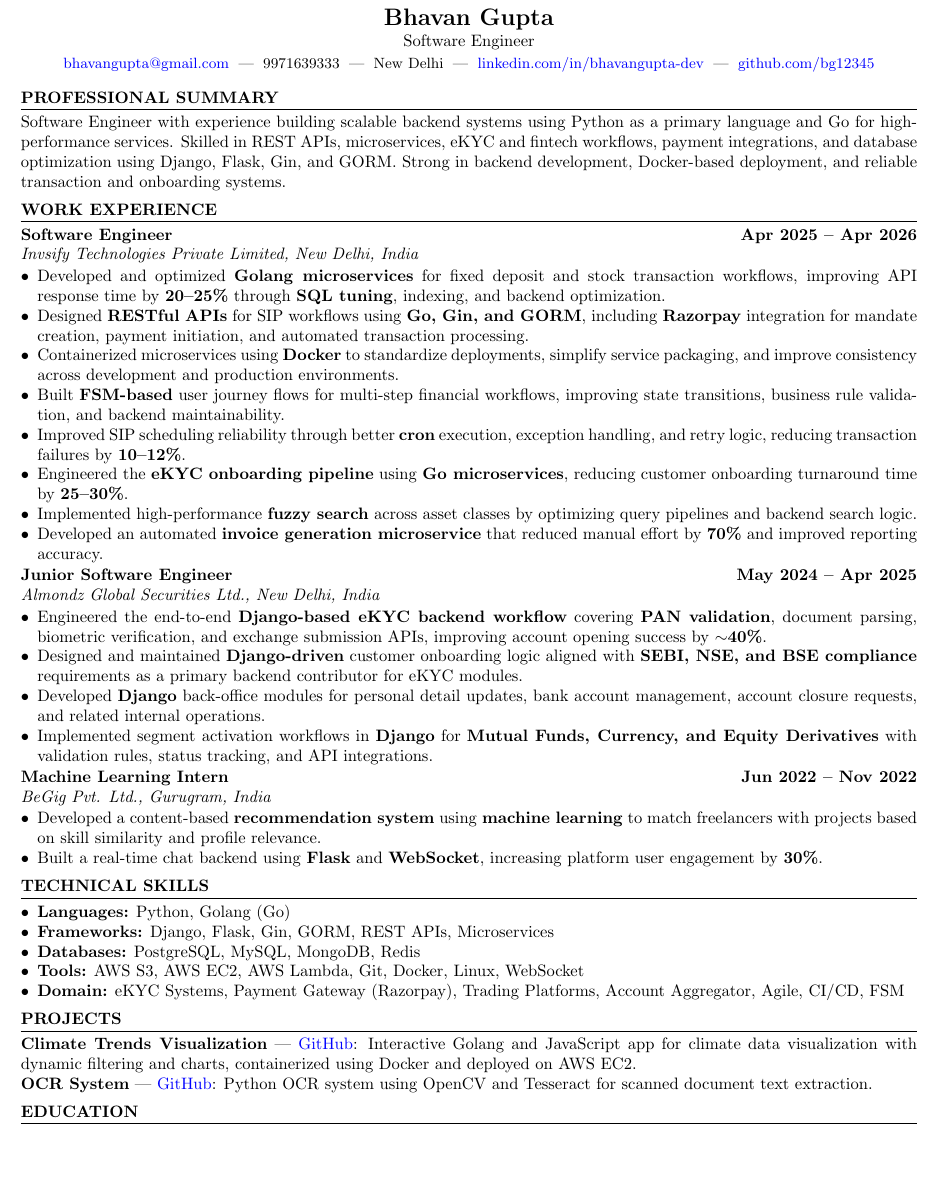
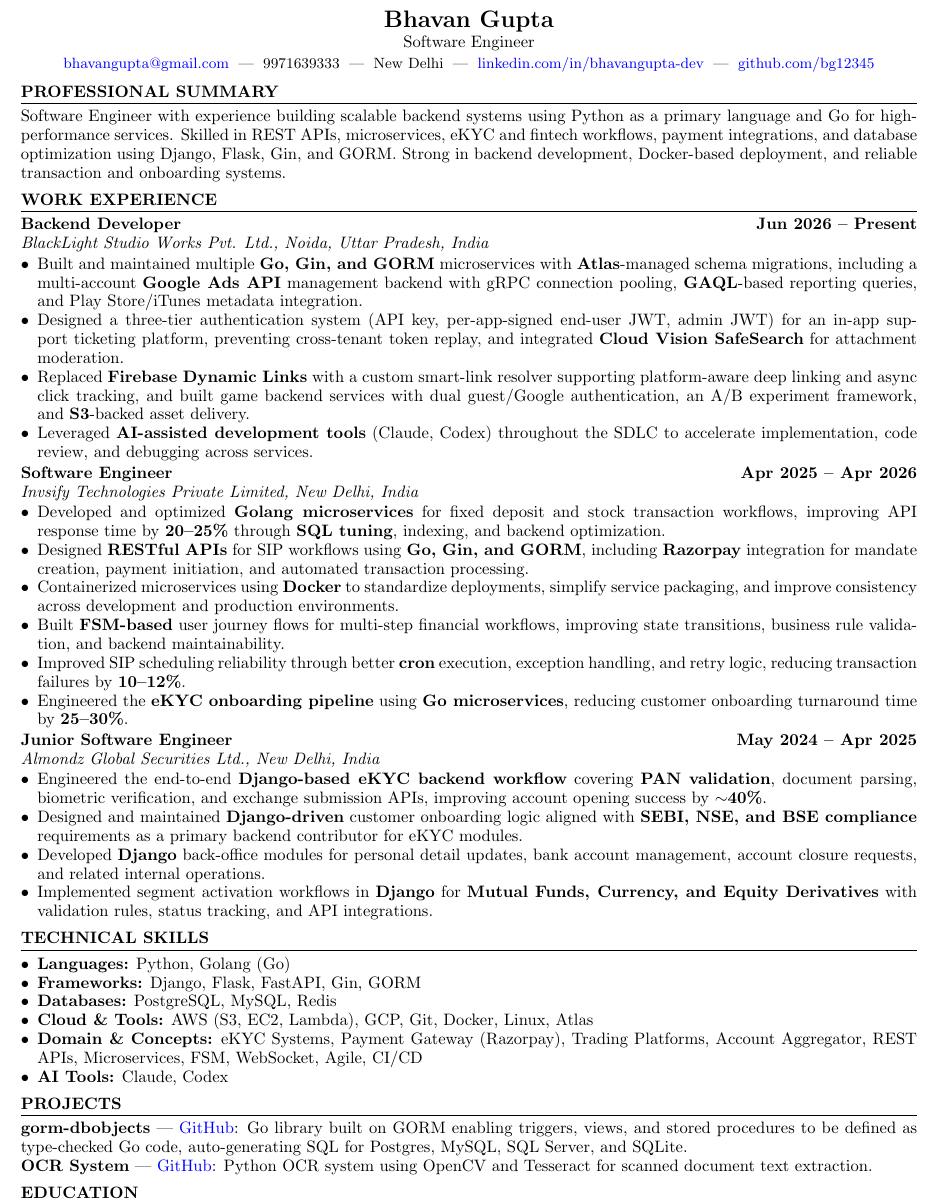
Before and after one commit to bg12345/my-resume-editor, a LaTeX CV (resume.tex): part of the page, cut so that both start at the same text, the shorter picture padded with empty space. Compiled offline with pdfLaTeX.

Commit message:
update in my resume

```diff
--- a/resume.tex
+++ b/resume.tex
@@ -1,7 +1,7 @@
 \documentclass[10pt,letterpaper]{article}
 
 \usepackage[utf8]{inputenc}
-\usepackage[left=0.5in,right=0.5in,top=0.45in,bottom=0.4in]{geometry}
+\usepackage[left=0.5in,right=0.5in,top=0.25in,bottom=0.15in]{geometry}
 \usepackage{enumitem}
 \usepackage{hyperref}
 \usepackage{titlesec}
@@ -12,6 +12,7 @@
 \raggedbottom
 \setlength{\parindent}{0pt}
 \setlength{\parskip}{0pt}
+\renewcommand{\baselinestretch}{0.95}
 \setlist[itemize]{leftmargin=*,topsep=1pt,parsep=0pt,itemsep=0pt}
 
 \titleformat{\section}{\normalsize\bfseries\uppercase}{}{0em}{}[\titlerule]
@@ -36,7 +37,7 @@
     \href{https://linkedin.com/in/bhavangupta-dev}{linkedin.com/in/bhavangupta-dev} \;|\;
     \href{https://github.com/bg12345}{github.com/bg12345}
 \end{center}
-\vspace{4pt}
+\vspace{1pt}
 
 % Professional Summary
 \section*{Professional Summary}
@@ -44,6 +45,15 @@ Software Engineer with experience building scalable backend systems using Python
 
 % Work Experience
 \section*{Work Experience}
+
+\textbf{Backend Developer} \hfill \textbf{Jun 2026 -- Present}\\
+\textit{BlackLight Studio Works Pvt. Ltd., Noida, Uttar Pradesh, India}
+\begin{itemize}
+    \item Built and maintained multiple \textbf{Go, Gin, and GORM} microservices with \textbf{Atlas}-managed schema migrations, including a multi-account \textbf{Google Ads API} management backend with gRPC connection pooling, \textbf{GAQL}-based reporting queries, and Play Store/iTunes metadata integration.
+    \item Designed a three-tier authentication system (API key, per-app-signed end-user JWT, admin JWT) for an in-app support ticketing platform, preventing cross-tenant token replay, and integrated \textbf{Cloud Vision SafeSearch} for attachment moderation.
+    \item Replaced \textbf{Firebase Dynamic Links} with a custom smart-link resolver supporting platform-aware deep linking and async click tracking, and built game backend services with dual guest/Google authentication, an A/B experiment framework, and \textbf{S3}-backed asset delivery.
+    \item Leveraged \textbf{AI-assisted development tools} (Claude, Codex) throughout the SDLC to accelerate implementation, code review, and debugging across services.
+\end{itemize}
 
 \textbf{Software Engineer} \hfill \textbf{Apr 2025 -- Apr 2026}\\
 \textit{Invsify Technologies Private Limited, New Delhi, India}
@@ -54,8 +64,6 @@ Software Engineer with experience building scalable backend systems using Python
     \item Built \textbf{FSM-based} user journey flows for multi-step financial workflows, improving state transitions, business rule validation, and backend maintainability.
     \item Improved SIP scheduling reliability through better \textbf{cron} execution, exception handling, and retry logic, reducing transaction failures by \textbf{10--12\%}.
     \item Engineered the \textbf{eKYC onboarding pipeline} using \textbf{Go microservices}, reducing customer onboarding turnaround time by \textbf{25--30\%}.
-    \item Implemented high-performance \textbf{fuzzy search} across asset classes by optimizing query pipelines and backend search logic.
-    \item Developed an automated \textbf{invoice generation microservice} that reduced manual effort by \textbf{70\%} and improved reporting accuracy.
 \end{itemize}
 
 \textbf{Junior Software Engineer} \hfill \textbf{May 2024 -- Apr 2025}\\
@@ -67,26 +75,20 @@ Software Engineer with experience building scalable backend systems using Python
     \item Implemented segment activation workflows in \textbf{Django} for \textbf{Mutual Funds, Currency, and Equity Derivatives} with validation rules, status tracking, and API integrations.
 \end{itemize}
 
-\textbf{Machine Learning Intern} \hfill \textbf{Jun 2022 -- Nov 2022}\\
-\textit{BeGig Pvt. Ltd., Gurugram, India}
-\begin{itemize}
-    \item Developed a content-based \textbf{recommendation system} using \textbf{machine learning} to match freelancers with projects based on skill similarity and profile relevance.
-    \item Built a real-time chat backend using \textbf{Flask} and \textbf{WebSocket}, increasing platform user engagement by \textbf{30\%}.
-\end{itemize}
-
 % Skills
 \section*{Technical Skills}
 \begin{itemize}
     \item \textbf{Languages:} Python, Golang (Go)
-    \item \textbf{Frameworks:} Django, Flask, Gin, GORM, REST APIs, Microservices
-    \item \textbf{Databases:} PostgreSQL, MySQL, MongoDB, Redis
-    \item \textbf{Tools:} AWS S3, AWS EC2, AWS Lambda, Git, Docker, Linux, WebSocket
-    \item \textbf{Domain:} eKYC Systems, Payment Gateway (Razorpay), Trading Platforms, Account Aggregator, Agile, CI/CD, FSM
+    \item \textbf{Frameworks:} Django, Flask, FastAPI, Gin, GORM
+    \item \textbf{Databases:} PostgreSQL, MySQL, Redis
+    \item \textbf{Cloud \& Tools:} AWS (S3, EC2, Lambda), GCP, Git, Docker, Linux, Atlas
+    \item \textbf{Domain \& Concepts:} eKYC Systems, Payment Gateway (Razorpay), Trading Platforms, Account Aggregator, REST APIs, Microservices, FSM, WebSocket, Agile, CI/CD
+    \item \textbf{AI Tools:} Claude, Codex
 \end{itemize}
 
 % Projects
 \section*{Projects}
-\textbf{Climate Trends Visualization} | \href{https://github.com/bg12345/climate-visualization}{GitHub}: Interactive Golang and JavaScript app for climate data visualization with dynamic filtering and charts, containerized using Docker and deployed on AWS EC2.\\
+\textbf{gorm-dbobjects} | \href{https://github.com/bg12345/gorm-dbobjects}{GitHub}: Go library built on GORM enabling triggers, views, and stored procedures to be defined as type-checked Go code, auto-generating SQL for Postgres, MySQL, SQL Server, and SQLite.\\
 \textbf{OCR System} | \href{https://github.com/bg12345/OCR}{GitHub}: Python OCR system using OpenCV and Tesseract for scanned document text extraction.
 
 % Education
```
Also changed, not shown: README.md, resume.pdf (added), 5 other files.
